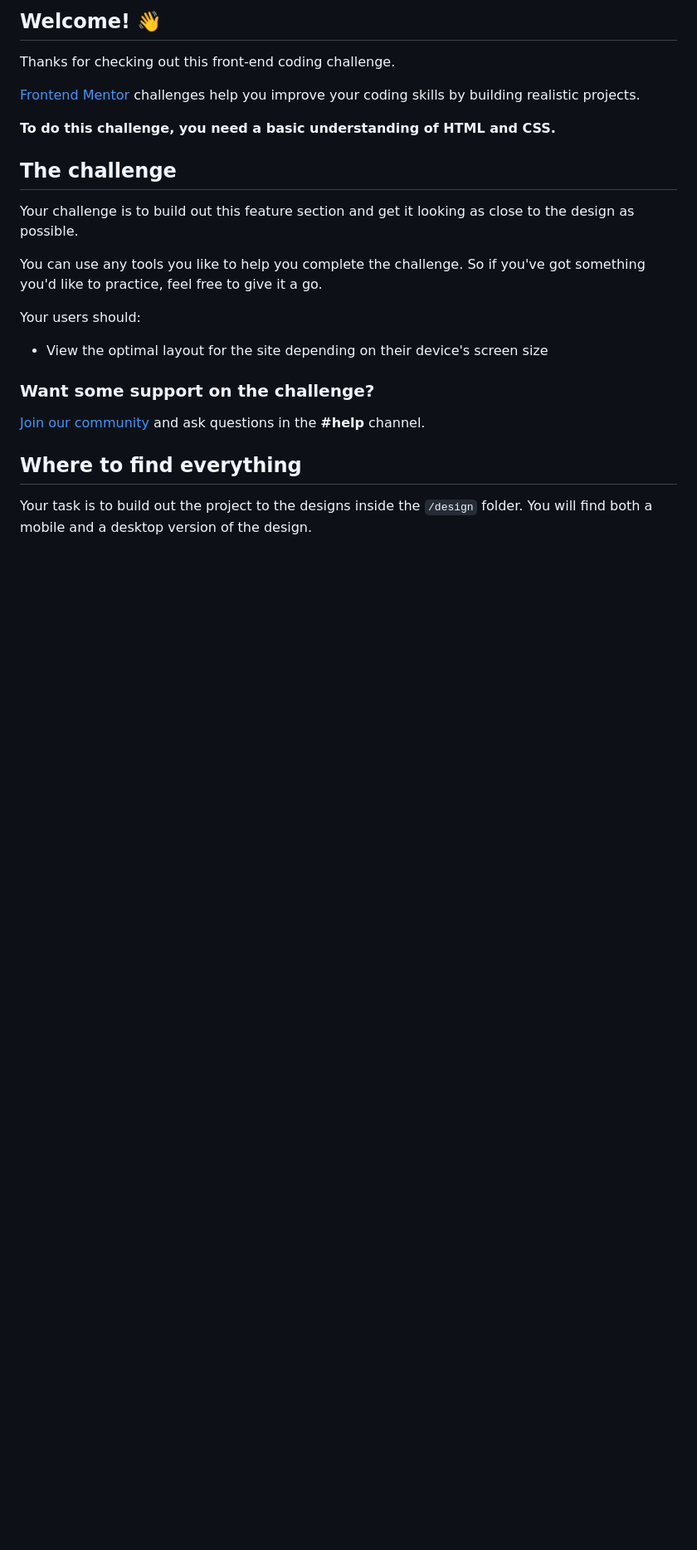
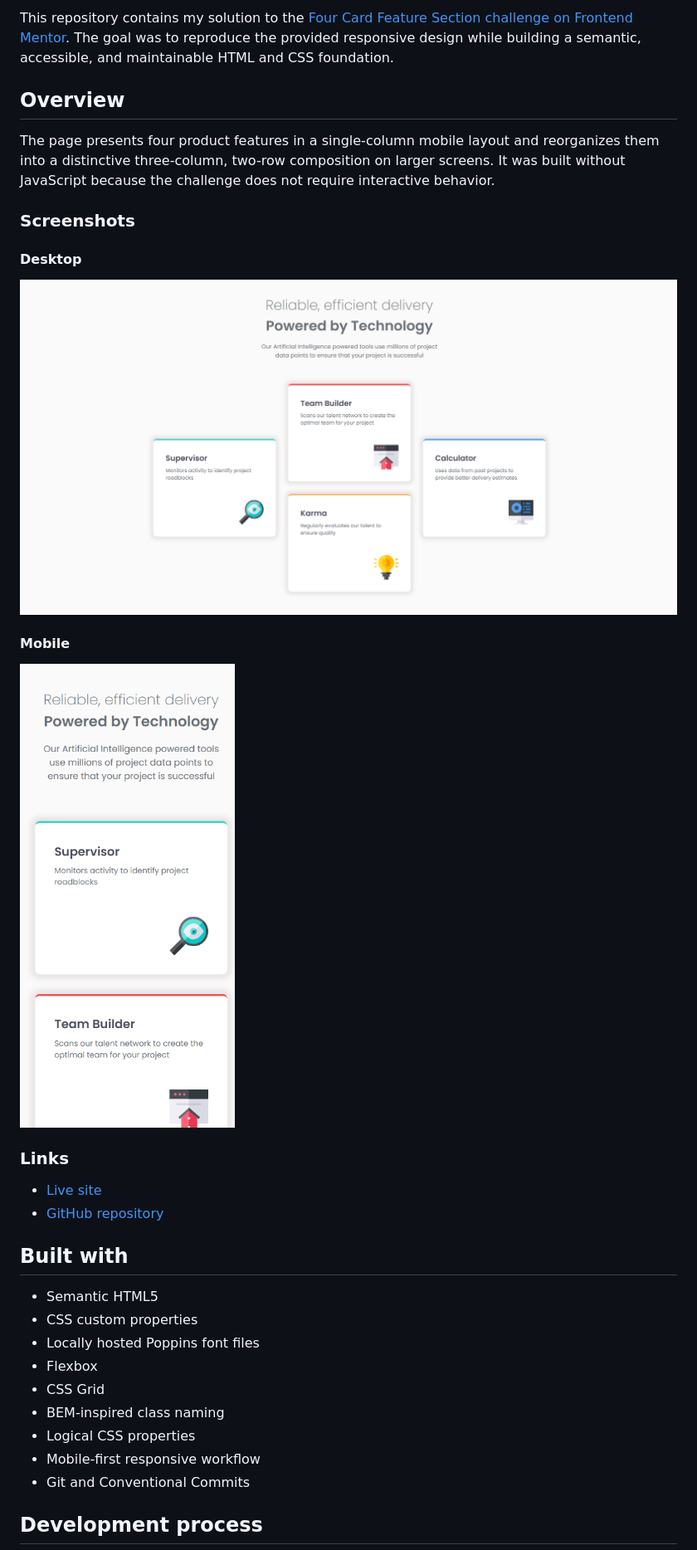
Before and after one commit to JesuSaid/Four-Card-Feature-Section, a Markdown page: README.md, the part around one of its changes. Shown at 83% size. Rendered like a GitHub page; pictures changed too: assets/images/Desktop.png (added), assets/images/Mobile.png (added); blank space fills up the shorter version.

```diff
--- a/README.md
+++ b/README.md
@@ -4,27 +4,36 @@
 
-## Welcome! 👋
+This repository contains my solution to the [Four Card Feature Section challenge on Frontend Mentor](https://www.frontendmentor.io/challenges/four-card-feature-section-weK1eFYK). The goal was to reproduce the provided responsive design while building a semantic, accessible, and maintainable HTML and CSS foundation.
 
-Thanks for checking out this front-end coding challenge.
+## Overview
 
-[Frontend Mentor](https://www.frontendmentor.io) challenges help you improve your coding skills by building realistic projects.
+The page presents four product features in a single-column mobile layout and reorganizes them into a distinctive three-column, two-row composition on larger screens. It was built without JavaScript because the challenge does not require interactive behavior.
 
-**To do this challenge, you need a basic understanding of HTML and CSS.**
+### Screenshots
 
-## The challenge
+#### Desktop
 
-Your challenge is to build out this feature section and get it looking as close to the design as possible.
+![Desktop view of the Four Card Feature Section solution](./assets/images/Desktop.png)
 
-You can use any tools you like to help you complete the challenge. So if you've got something you'd like to practice, feel free to give it a go.
+#### Mobile
 
-Your users should:
+![Mobile view of the Four Card Feature Section solution](./assets/images/Mobile.png)
 
-- View the optimal layout for the site depending on their device's screen size
+### Links
 
-### Want some support on the challenge?
+- [Live site](https://jesusaid.github.io/Four-Card-Feature-Section/)
+- [GitHub repository](https://github.com/JesuSaid/Four-Card-Feature-Section)
 
-[Join our community](https://www.frontendmentor.io/community) and ask questions in the **#help** channel.
+## Built with
 
-## Where to find everything
+- Semantic HTML5
+- CSS custom properties
+- Locally hosted Poppins font files
+- Flexbox
+- CSS Grid
+- BEM-inspired class naming
+- Logical CSS properties
+- Mobile-first responsive workflow
+- Git and Conventional Commits
 
-Your task is to build out the project to the designs inside the `/design` folder. You will find both a mobile and a desktop version of the design.
+## Development process
 
```
Also changed, not shown: other parts of README.md (+42 -46 lines), README-es.md (added, +109 -0 lines), 1 other file.
